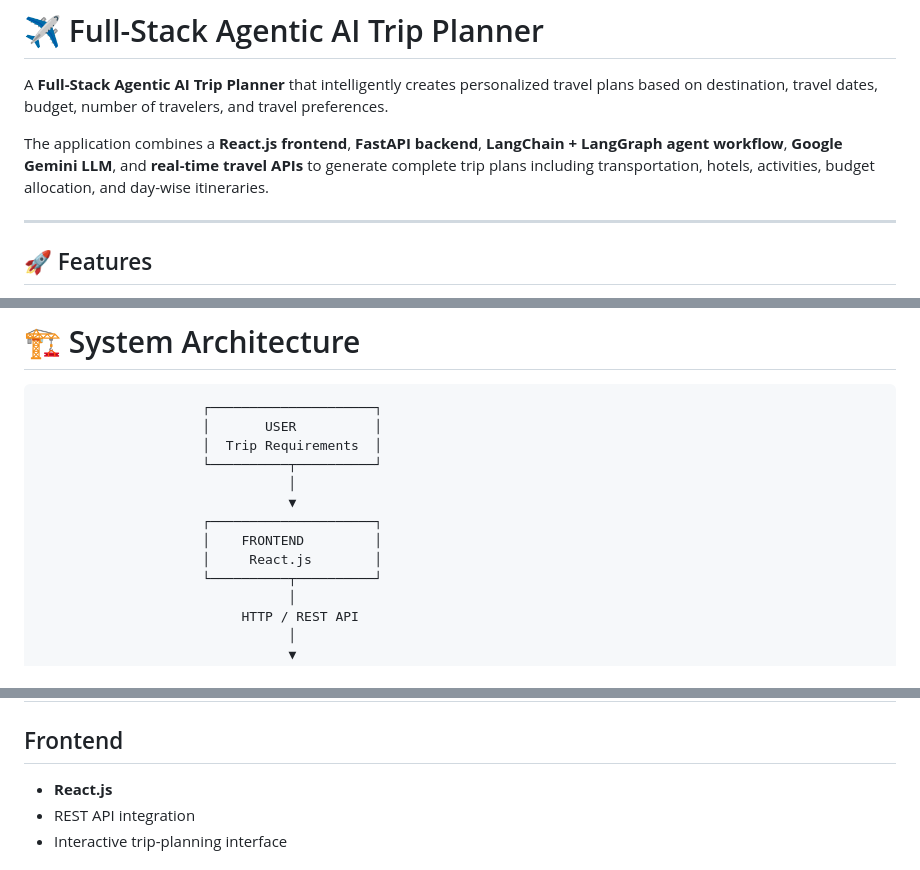
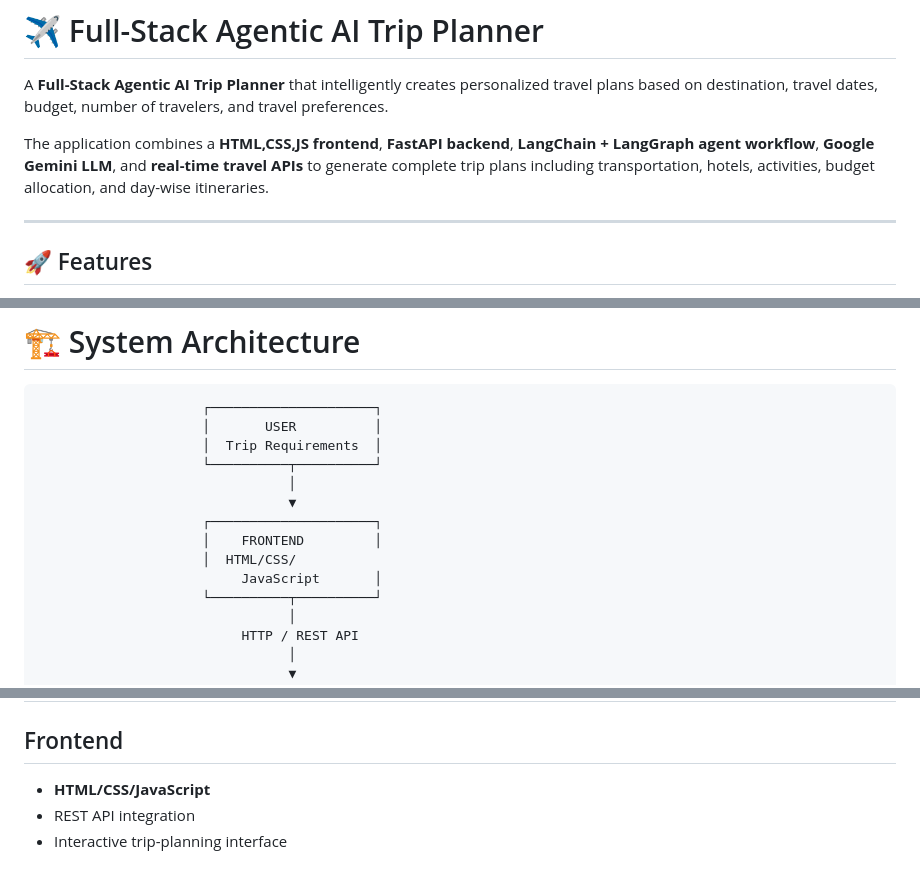
Before and after one commit to AbhishekAbhi71/Full-Stack-Agentic-AI-Trip-Planner, a Markdown page: README.md, 3 parts joined by grey strips. GitHub-like rendering.

```diff
--- a/README.md
+++ b/README.md
@@ -2,7 +2,7 @@
 
 A **Full-Stack Agentic AI Trip Planner** that intelligently creates personalized travel plans based on destination, travel dates, budget, number of travelers, and travel preferences.
 
-The application combines a **React.js frontend**, **FastAPI backend**, **LangChain + LangGraph agent workflow**, **Google Gemini LLM**, and **real-time travel APIs** to generate complete trip plans including transportation, hotels, activities, budget allocation, and day-wise itineraries.
+The application combines a **HTML,CSS,JS frontend**, **FastAPI backend**, **LangChain + LangGraph agent workflow**, **Google Gemini LLM**, and **real-time travel APIs** to generate complete trip plans including transportation, hotels, activities, budget allocation, and day-wise itineraries.
 
 ---
 
@@ -37,7 +37,8 @@ The application combines a **React.js frontend**, **FastAPI backend**, **LangCha
                                     ▼
                          ┌─────────────────────┐
                          │    FRONTEND         │
-                         │     React.js        │
+                         │  HTML/CSS/
+                              JavaScript       │
                          └──────────┬──────────┘
                                     │
                               HTTP / REST API
@@ -124,7 +125,7 @@ The agent can:
 
 ## Frontend
 
-* **React.js**
+* **HTML/CSS/JavaScript**
 * REST API integration
 * Interactive trip-planning interface
 
```
